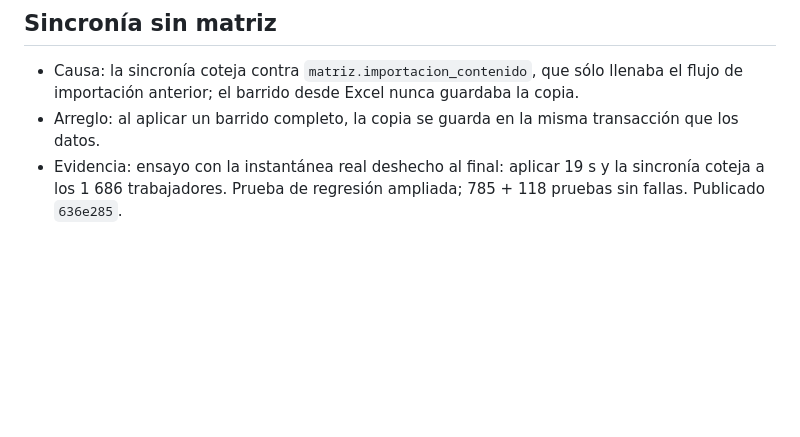
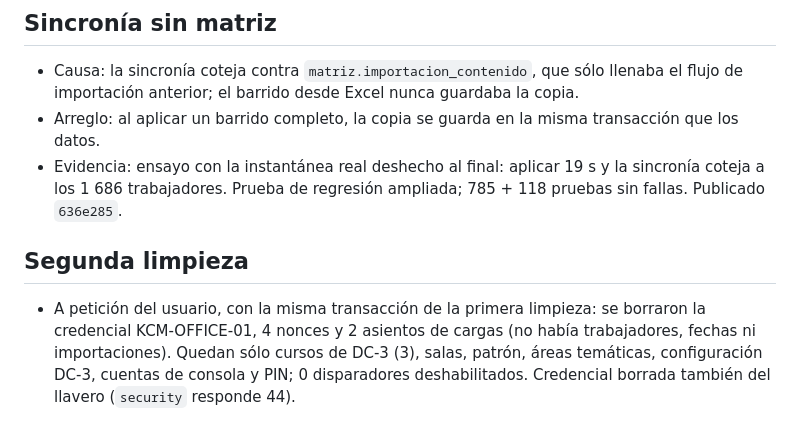
Before and after one commit to Zynnoscorp-kcm/operacional-centre-kcm-cap, a Markdown page: docs/actas/2026-10-08-puesto-y-area-de-la-matriz.md, the part around the change. Drawn GitHub-style; blank space fills up the shorter version.

Commit message:
Acta: segunda limpieza para la demostración
Co-Authored-By: Claude Opus 5.5 <noreply@anthropic.com>

```diff
--- a/docs/actas/2026-10-08-puesto-y-area-de-la-matriz.md
+++ b/docs/actas/2026-10-08-puesto-y-area-de-la-matriz.md
@@ -29,3 +29,7 @@
 - Causa: la sincronía coteja contra `matriz.importacion_contenido`, que sólo llenaba el flujo de importación anterior; el barrido desde Excel nunca guardaba la copia.
 - Arreglo: al aplicar un barrido completo, la copia se guarda en la misma transacción que los datos.
 - Evidencia: ensayo con la instantánea real deshecho al final: aplicar 19 s y la sincronía coteja a los 1 686 trabajadores. Prueba de regresión ampliada; 785 + 118 pruebas sin fallas. Publicado `636e285`.
+
+## Segunda limpieza
+
+- A petición del usuario, con la misma transacción de la primera limpieza: se borraron la credencial KCM-OFFICE-01, 4 nonces y 2 asientos de cargas (no había trabajadores, fechas ni importaciones). Quedan sólo cursos de DC-3 (3), salas, patrón, áreas temáticas, configuración DC-3, cuentas de consola y PIN; 0 disparadores deshabilitados. Credencial borrada también del llavero (`security` responde 44).
```
